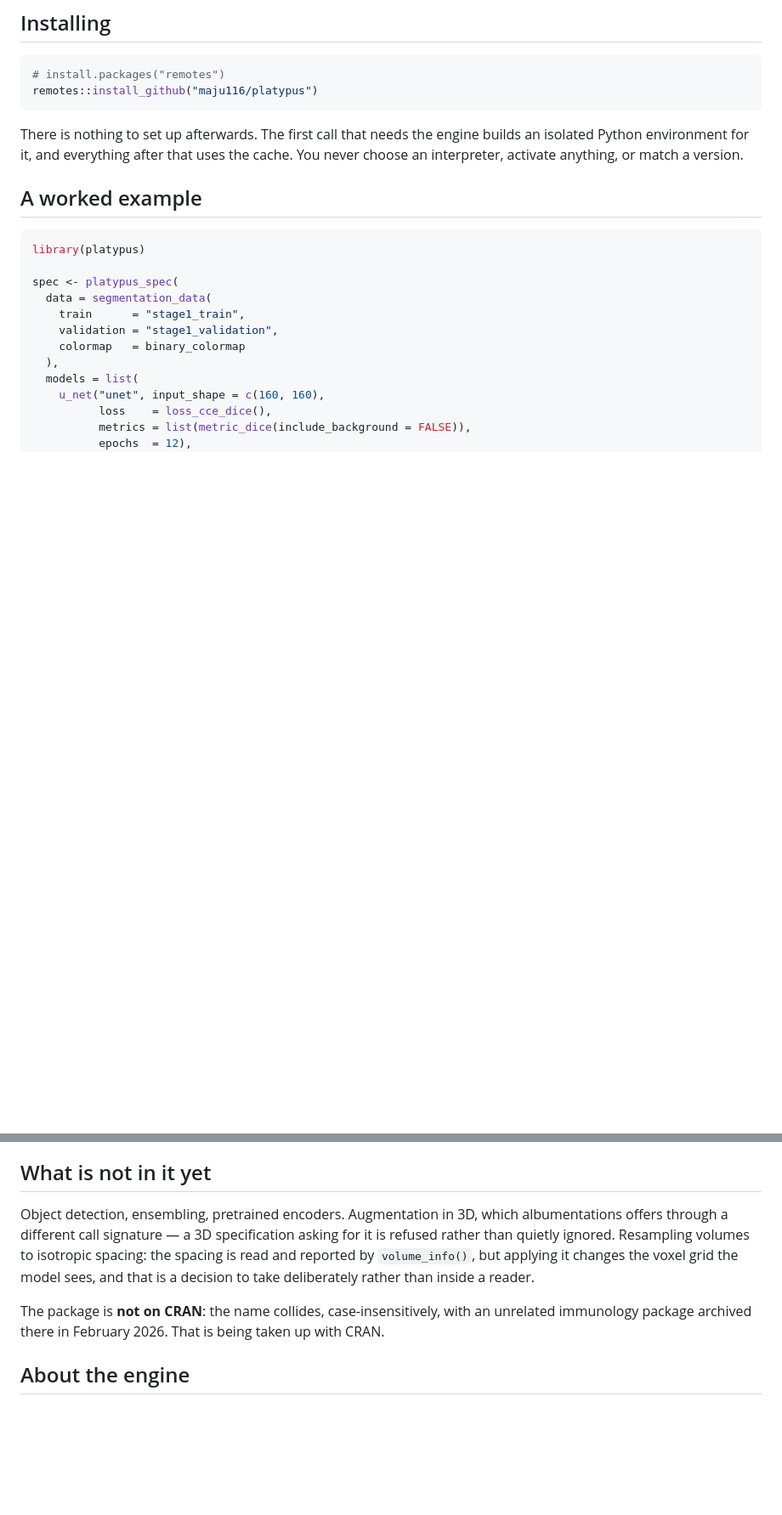
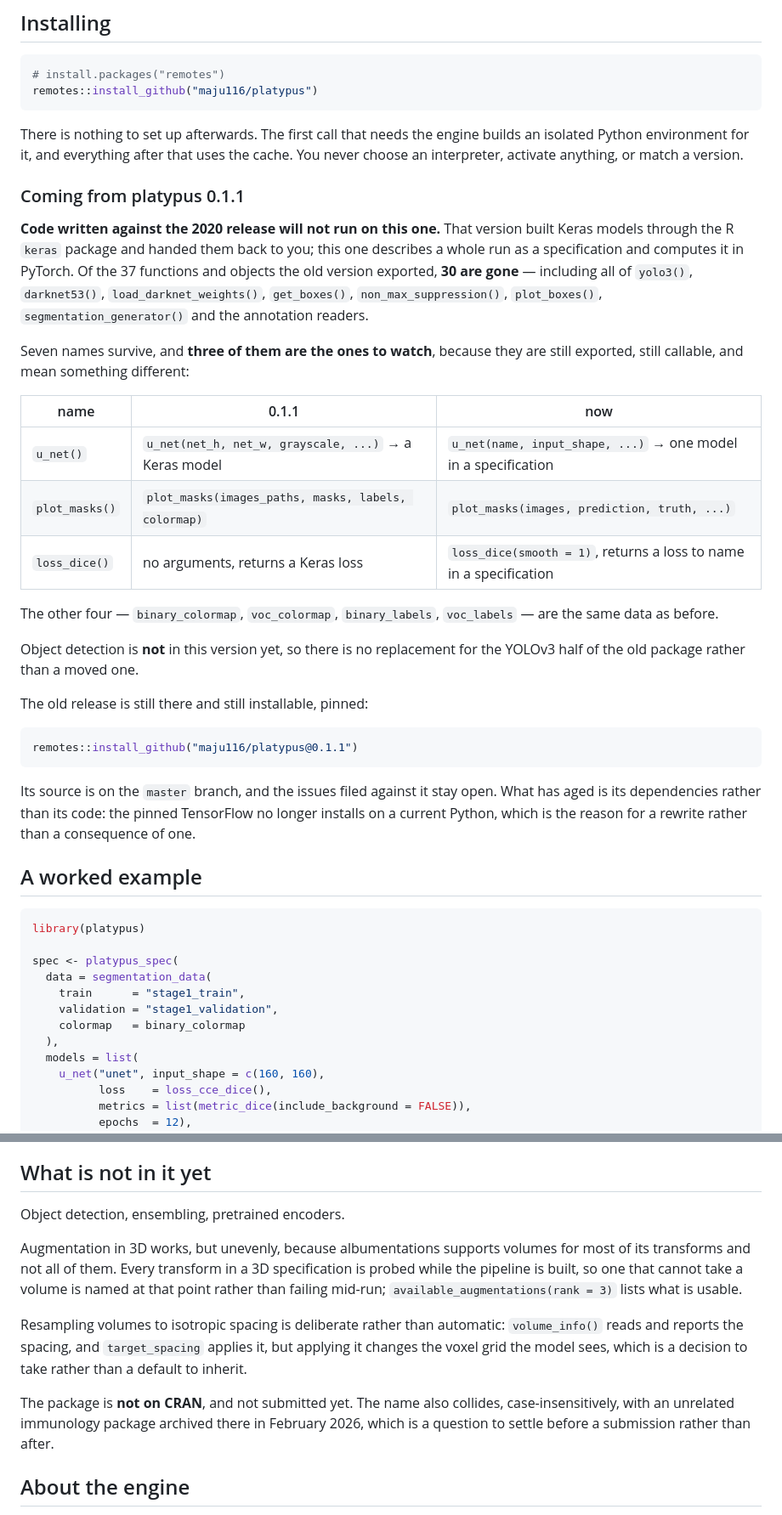
Before and after one commit to maju116/platypus, a Markdown page: README.md, 2 parts joined by grey strips. Shown at 85% size. Rendered like a GitHub page; blank space fills up the shorter version.

Commit message:
Say what changed since 0.1.1, and drop two claims that stopped being true
This branch is about to become what a visitor sees, so the README has to answer
the question the 134 stars will ask: my code used `yolo3()`, what happened.

Measured rather than described. Of the 37 names 0.1.1 exported, 30 are gone.
Seven survive, and three of those - `u_net()`, `plot_masks()`, `loss_dice()` -
are still exported, still callable and mean something different, which is worse
than a missing function because it fails at the call site instead of at load.
Those three get a table. The old release stays installable as
`@0.1.1`, its source stays on `master`, and its issues stay open.

Two claims removed because they had quietly gone stale:

- Augmentation in 3D was listed as not implemented and refused. It shipped in
  engine 0.3.0a5; the volumes vignette uses it, and `available_augmentations(rank
  = 3)` lists what albumentations can take. What is actually true is narrower and
  now stated: support is uneven, so each transform is probed as the pipeline is
  built.
- "That is being taken up with CRAN" described something that is not happening.
  CRAN is deferred, so the README now says not submitted yet and names the
  collision as a question for that time.

Co-Authored-By: Claude Opus 5 <noreply@anthropic.com>
Claude-Session: https://claude.ai/code/session_01S6WhwioD32xP6gEHg2Ak6c

````diff
--- a/README.md
+++ b/README.md
@@ -30,6 +30,40 @@ remotes::install_github("maju116/platypus")
 There is nothing to set up afterwards. The first call that needs the engine builds an
 isolated Python environment for it, and everything after that uses the cache. You never
 choose an interpreter, activate anything, or match a version.
+
+### Coming from platypus 0.1.1
+
+**Code written against the 2020 release will not run on this one.** That version built Keras
+models through the R `keras` package and handed them back to you; this one describes a whole
+run as a specification and computes it in PyTorch. Of the 37 functions and objects the old
+version exported, **30 are gone** — including all of `yolo3()`, `darknet53()`,
+`load_darknet_weights()`, `get_boxes()`, `non_max_suppression()`, `plot_boxes()`,
+`segmentation_generator()` and the annotation readers.
+
+Seven names survive, and **three of them are the ones to watch**, because they are still
+exported, still callable, and mean something different:
+
+| name | 0.1.1 | now |
+|---|---|---|
+| `u_net()` | `u_net(net_h, net_w, grayscale, ...)` → a Keras model | `u_net(name, input_shape, ...)` → one model in a specification |
+| `plot_masks()` | `plot_masks(images_paths, masks, labels, colormap)` | `plot_masks(images, prediction, truth, ...)` |
+| `loss_dice()` | no arguments, returns a Keras loss | `loss_dice(smooth = 1)`, returns a loss to name in a specification |
+
+The other four — `binary_colormap`, `voc_colormap`, `binary_labels`, `voc_labels` — are the
+same data as before.
+
+Object detection is **not** in this version yet, so there is no replacement for the YOLOv3
+half of the old package rather than a moved one.
+
+The old release is still there and still installable, pinned:
+
+```r
+remotes::install_github("maju116/platypus@0.1.1")
+```
+
+Its source is on the `master` branch, and the issues filed against it stay open. What has aged
+is its dependencies rather than its code: the pinned TensorFlow no longer installs on a current
+Python, which is the reason for a rewrite rather than a consequence of one.
 
 ## A worked example
 
@@ -174,14 +208,20 @@ is the reason to report both.
 
 ## What is not in it yet
 
-Object detection, ensembling, pretrained encoders. Augmentation in 3D, which albumentations
-offers through a different call signature — a 3D specification asking for it is refused
-rather than quietly ignored. Resampling volumes to isotropic spacing: the spacing is read
-and reported by `volume_info()`, but applying it changes the voxel grid the model sees, and
-that is a decision to take deliberately rather than inside a reader.
+Object detection, ensembling, pretrained encoders.
 
-The package is **not on CRAN**: the name collides, case-insensitively, with an unrelated
-immunology package archived there in February 2026. That is being taken up with CRAN.
+Augmentation in 3D works, but unevenly, because albumentations supports volumes for most of
+its transforms and not all of them. Every transform in a 3D specification is probed while the
+pipeline is built, so one that cannot take a volume is named at that point rather than failing
+mid-run; `available_augmentations(rank = 3)` lists what is usable.
+
+Resampling volumes to isotropic spacing is deliberate rather than automatic: `volume_info()`
+reads and reports the spacing, and `target_spacing` applies it, but applying it changes the
+voxel grid the model sees, which is a decision to take rather than a default to inherit.
+
+The package is **not on CRAN**, and not submitted yet. The name also collides,
+case-insensitively, with an unrelated immunology package archived there in February 2026,
+which is a question to settle before a submission rather than after.
 
 ## About the engine
 
````
